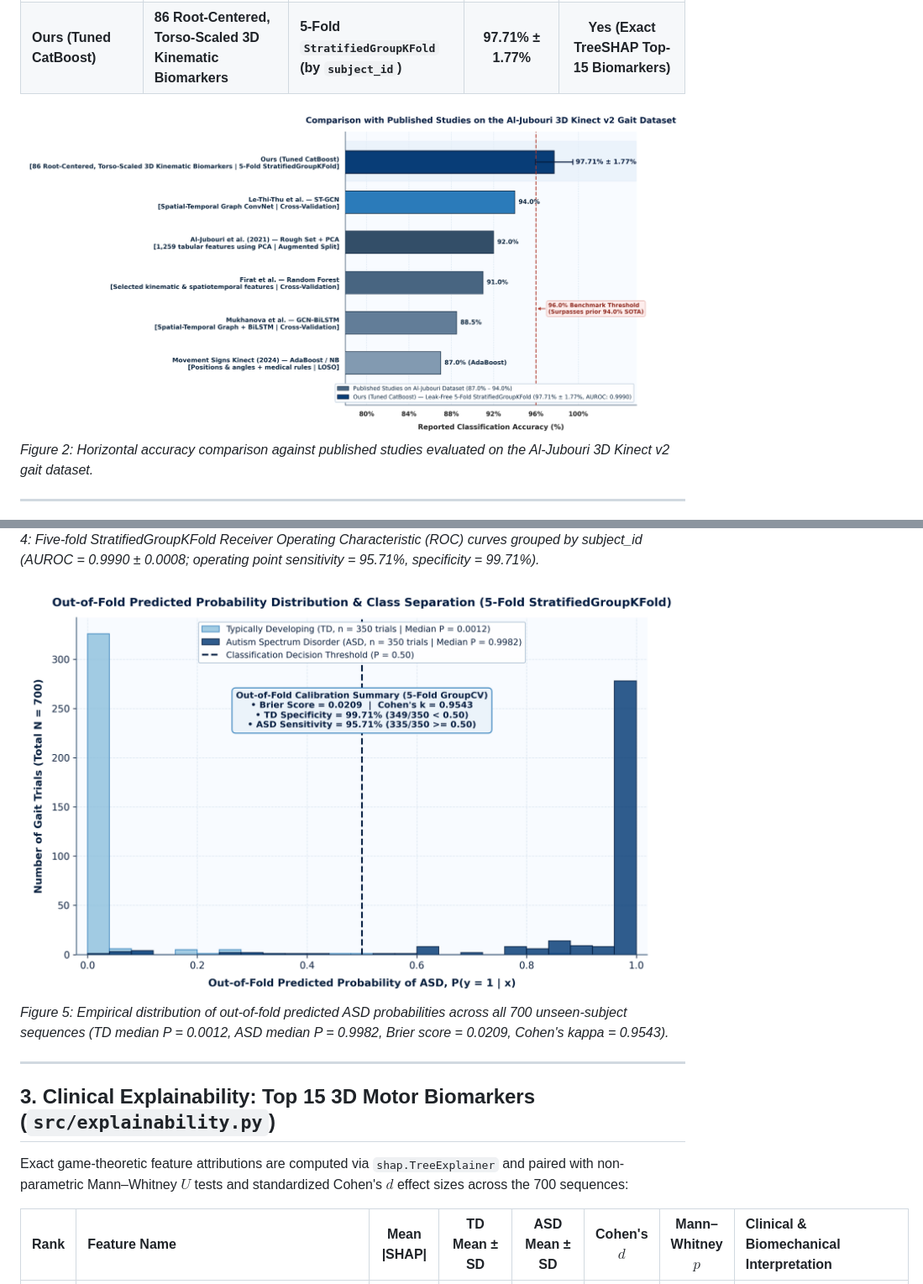
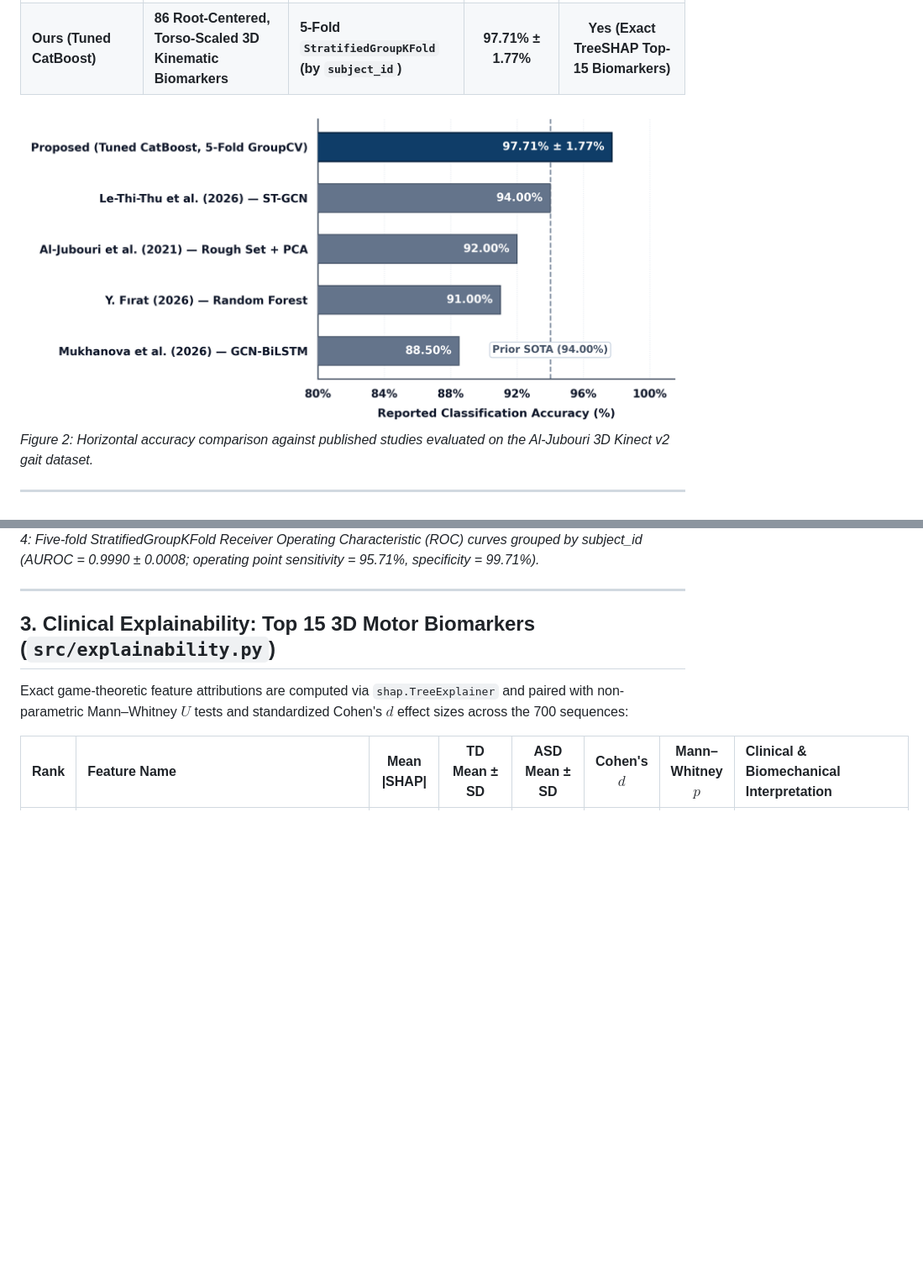
Before and after one commit to thatshashi/capstone-project-repo, a Markdown page: README.md, 2 parts joined by grey strips. Shown at 84% size. GitHub-like rendering; pictures changed too: results/figures/literature_comparison_chart.png, results/figures/probability_distribution.png (deleted); blank space fills up the shorter version.

Commit message:
Refine literature comparison chart and remove probability distribution figure

```diff
--- a/README.md
+++ b/README.md
@@ -81,9 +81,6 @@ All models are evaluated on identical 5-fold subject-disjoint splits using the 8
 ![Cross-Validated ROC Curve](results/roc_curve.png)
 *Figure 4: Five-fold StratifiedGroupKFold Receiver Operating Characteristic (ROC) curves grouped by subject_id (AUROC = 0.9990 ± 0.0008; operating point sensitivity = 95.71%, specificity = 99.71%).*
 
-![Out-of-Fold Probability Distribution](results/figures/probability_distribution.png)
-*Figure 5: Empirical distribution of out-of-fold predicted ASD probabilities across all 700 unseen-subject sequences (TD median P = 0.0012, ASD median P = 0.9982, Brier score = 0.0209, Cohen's kappa = 0.9543).*
-
 ---
 
 ## 3. Clinical Explainability: Top 15 3D Motor Biomarkers (`src/explainability.py`)
```
Also changed, not shown: other parts of README.md (+2 -3 lines), research_output/literature_comparison_chart.png, research_output/probability_distribution.png (deleted), 2 other files.
